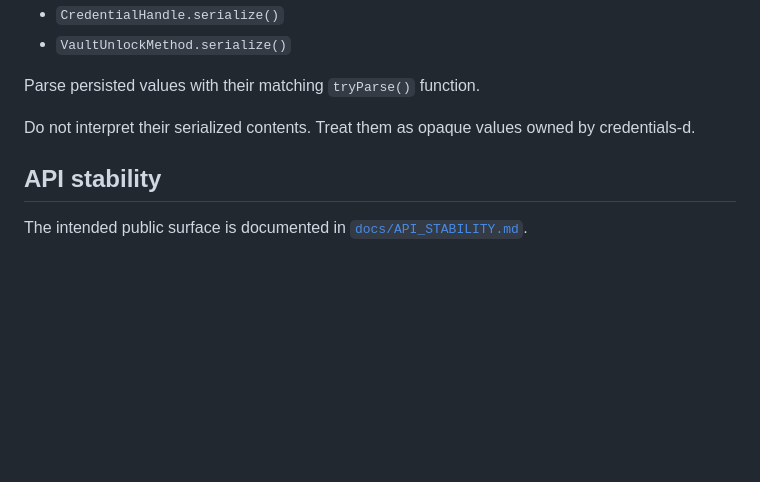
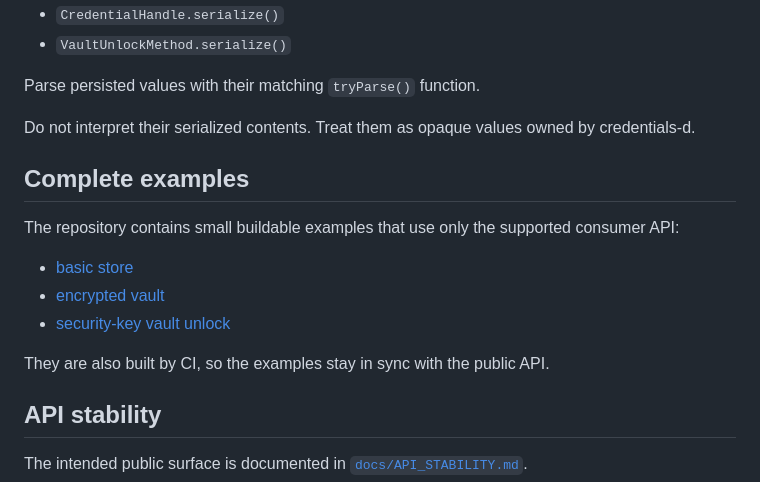
Before and after one commit to alex-1974/credentials-d, a Markdown page: README.md, the part around the change. Drawn GitHub-style; blank space fills up the shorter version.

Commit message:
docs: link buildable consumer examples

```diff
--- a/README.md
+++ b/README.md
@@ -372,6 +372,17 @@ Parse persisted values with their matching `tryParse()` function.
 Do not interpret their serialized contents. Treat them as opaque values owned by
 credentials-d.
 
+## Complete examples
+
+The repository contains small buildable examples that use only the supported
+consumer API:
+
+- [basic store](examples/basic-store/source/app.d)
+- [encrypted vault](examples/encrypted-vault/source/app.d)
+- [security-key vault unlock](examples/security-key-vault/source/app.d)
+
+They are also built by CI, so the examples stay in sync with the public API.
+
 ## API stability
 
 The intended public surface is documented in
```
